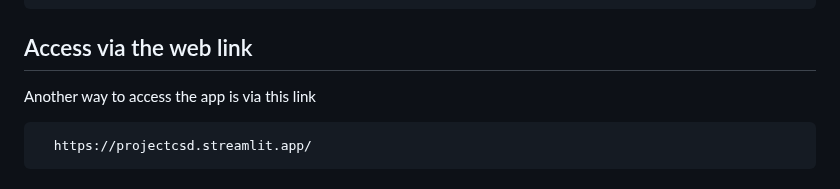
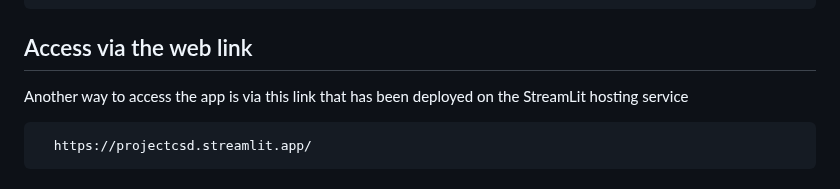
Before and after one commit to BianchiLuca28/project_CSD, a Markdown page: README.md, the part around the change. Drawn GitHub-style.

````diff
--- a/README.md
+++ b/README.md
@@ -48,7 +48,7 @@ From here, connect to the following link on your browser to use the app
 
 ## Access via the web link
 
-Another way to access the app is via this link
+Another way to access the app is via this link that has been deployed on the StreamLit hosting service
 
 ```bash
   https://projectcsd.streamlit.app/
````
